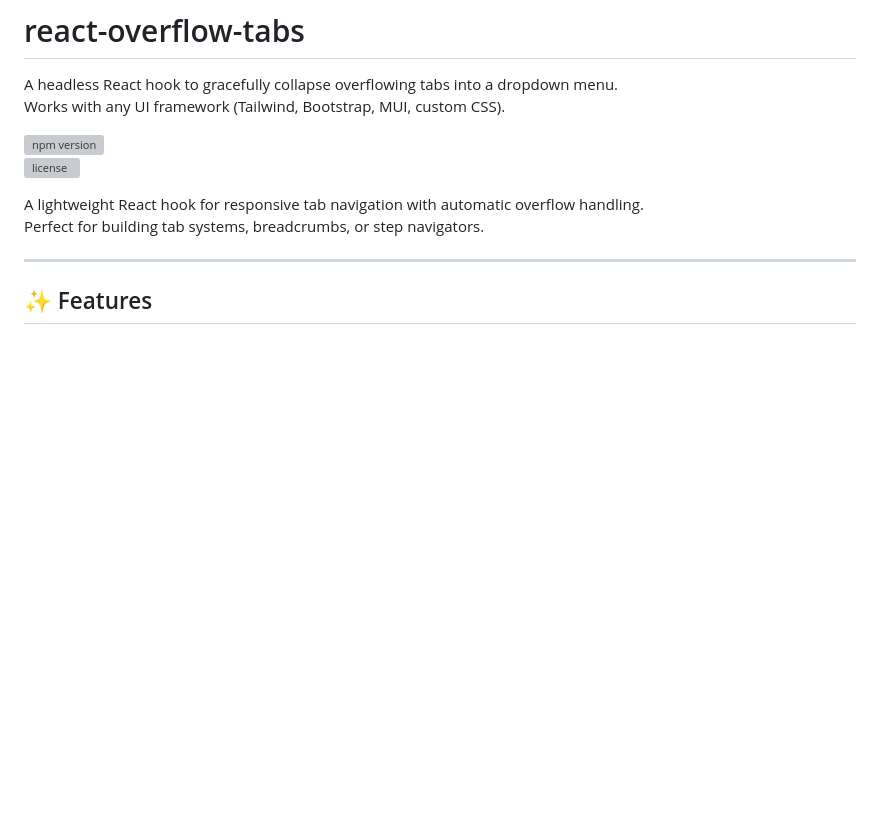
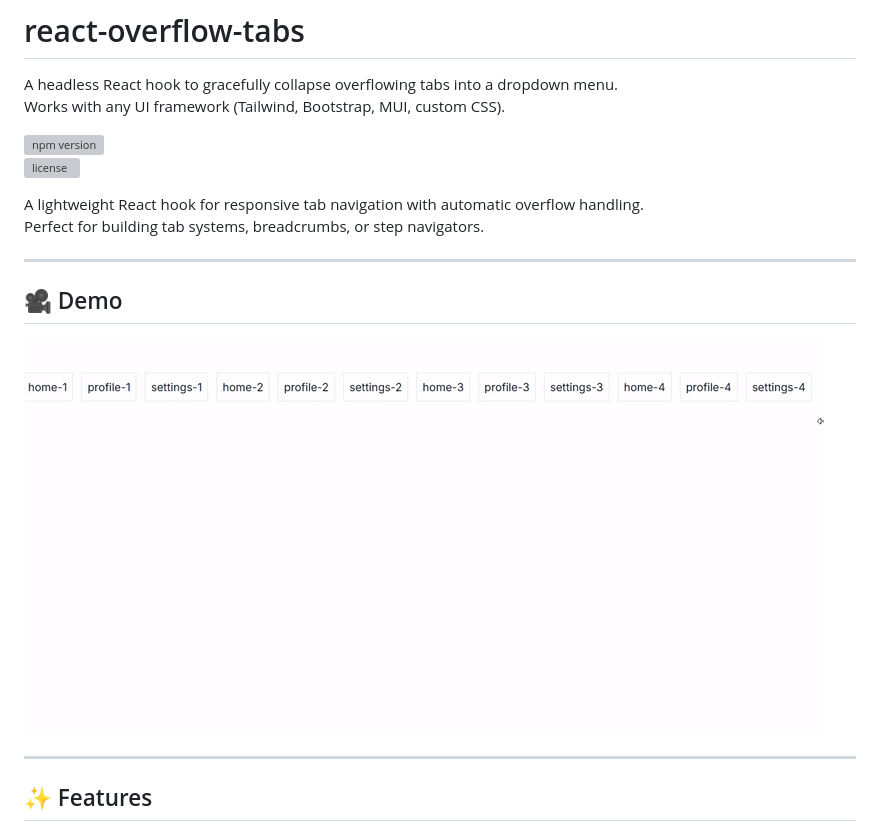
Before and after one commit to bawerbozdag/react-overflow-tabs, a Markdown page: README.md, the part around the change. GitHub-like rendering; blank space fills up the shorter version; grey boxes are pictures that could not be loaded.

```diff
--- a/README.md
+++ b/README.md
@@ -8,6 +8,12 @@ Works with any UI framework (Tailwind, Bootstrap, MUI, custom CSS).
 
 A lightweight React hook for responsive tab navigation with automatic overflow handling.
 Perfect for building tab systems, breadcrumbs, or step navigators.
+
+---
+
+## 🎥 Demo
+
+![Demo of react-overflow-tabs](assets/demo.gif)
 
 ---
 
```
